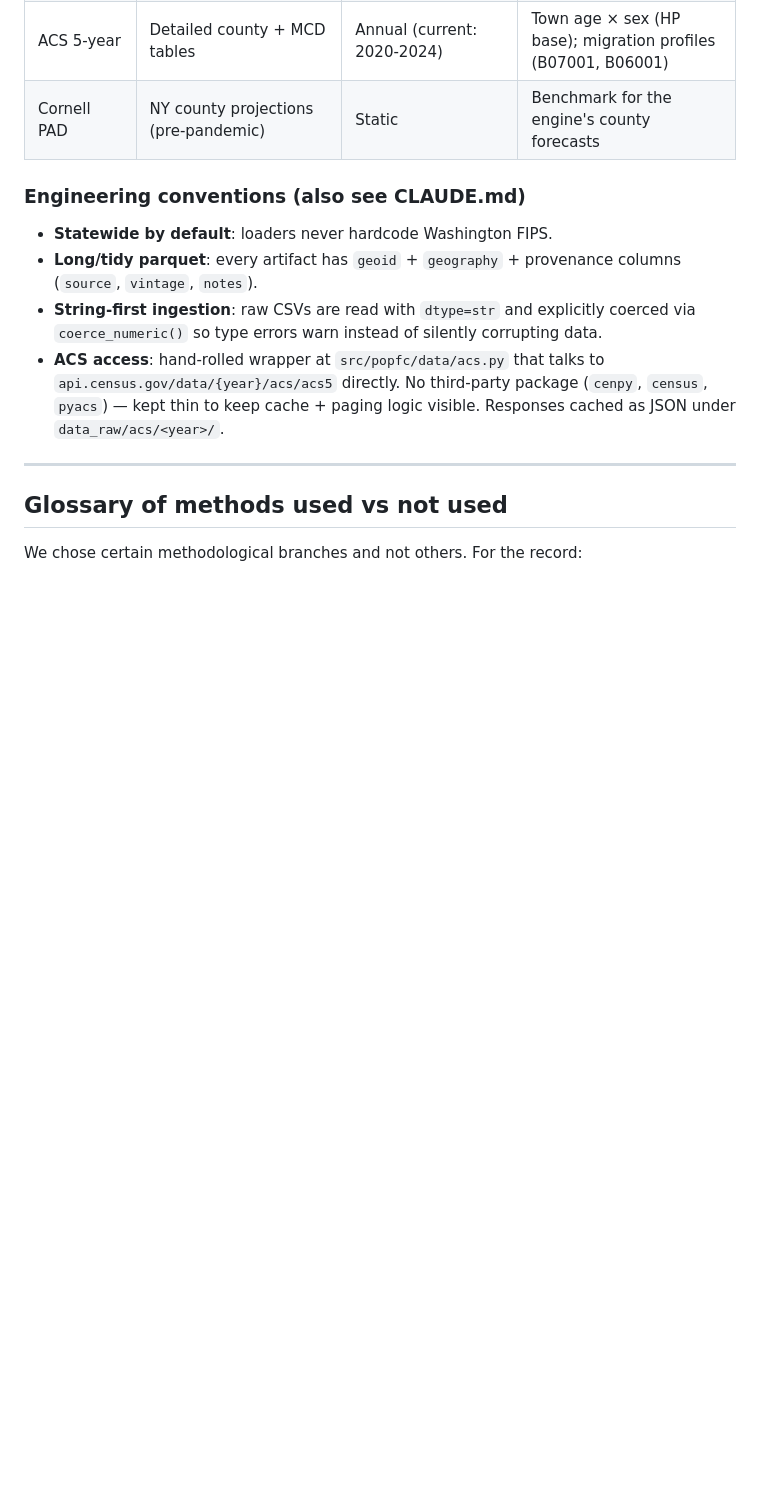
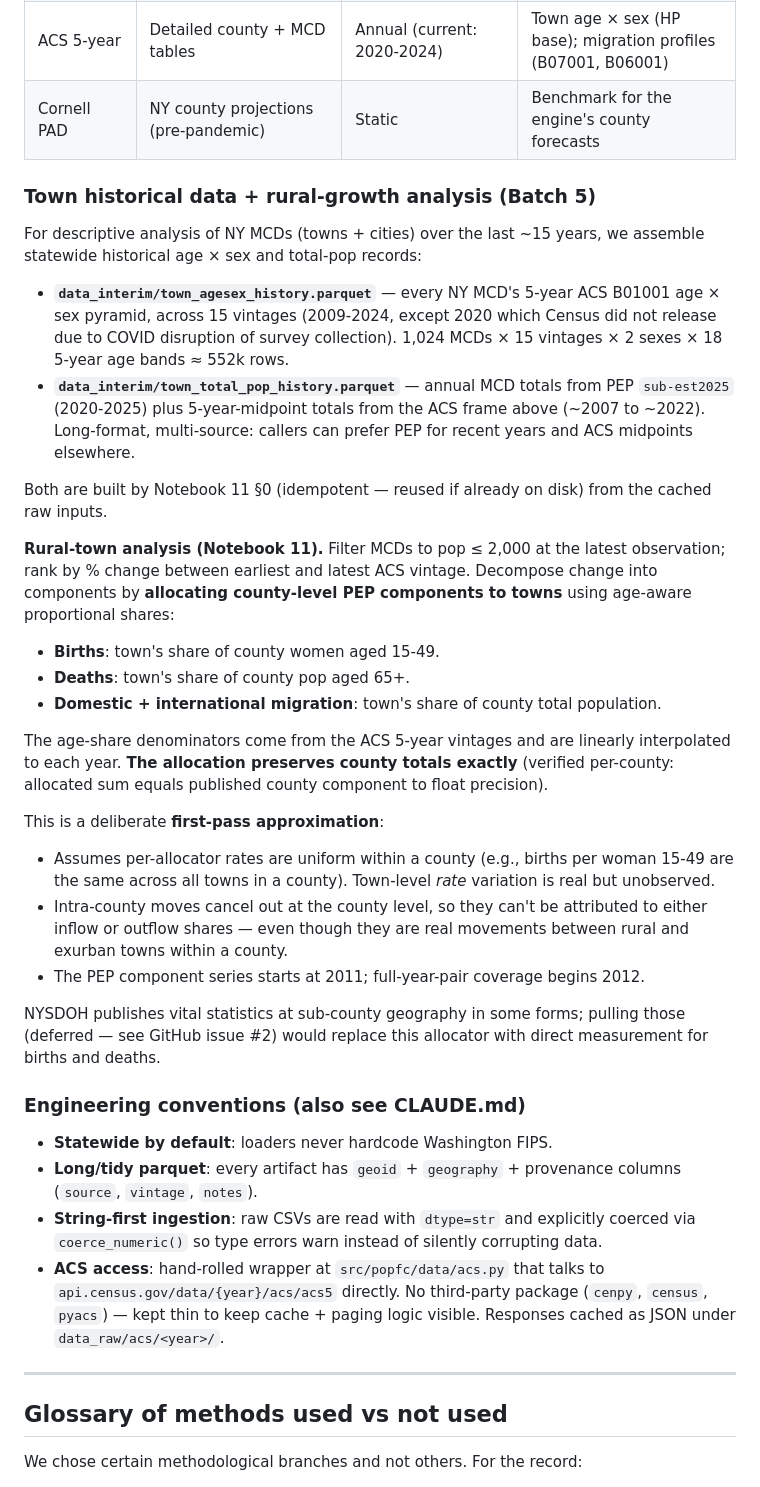
Before and after one commit to donboyd5/popfc, a Markdown page: docs/methodology.md, the part around the change. Rendered like a GitHub page; blank space fills up the shorter version.

```diff
--- a/docs/methodology.md
+++ b/docs/methodology.md
@@ -426,6 +426,57 @@ For full coverage details see `docs/data_dictionary.md`. Briefly:
 | ACS 5-year | Detailed county + MCD tables | Annual (current: 2020-2024) | Town age × sex (HP base); migration profiles (B07001, B06001) |
 | Cornell PAD | NY county projections (pre-pandemic) | Static | Benchmark for the engine's county forecasts |
 
+### Town historical data + rural-growth analysis (Batch 5)
+
+For descriptive analysis of NY MCDs (towns + cities) over the last
+~15 years, we assemble statewide historical age × sex and total-pop
+records:
+
+- **`data_interim/town_agesex_history.parquet`** — every NY MCD's
+  5-year ACS B01001 age × sex pyramid, across 15 vintages
+  (2009-2024, except 2020 which Census did not release due to COVID
+  disruption of survey collection). 1,024 MCDs × 15 vintages × 2
+  sexes × 18 5-year age bands ≈ 552k rows.
+- **`data_interim/town_total_pop_history.parquet`** — annual MCD
+  totals from PEP `sub-est2025` (2020-2025) plus 5-year-midpoint
+  totals from the ACS frame above (~2007 to ~2022). Long-format,
+  multi-source: callers can prefer PEP for recent years and ACS
+  midpoints elsewhere.
+
+Both are built by Notebook 11 §0 (idempotent — reused if already on
+disk) from the cached raw inputs.
+
+**Rural-town analysis (Notebook 11).** Filter MCDs to pop ≤ 2,000 at
+the latest observation; rank by % change between earliest and latest
+ACS vintage. Decompose change into components by **allocating
+county-level PEP components to towns** using age-aware proportional
+shares:
+
+- **Births**: town's share of county women aged 15-49.
+- **Deaths**: town's share of county pop aged 65+.
+- **Domestic + international migration**: town's share of county
+  total population.
+
+The age-share denominators come from the ACS 5-year vintages and are
+linearly interpolated to each year. **The allocation preserves county
+totals exactly** (verified per-county: allocated sum equals published
+county component to float precision).
+
+This is a deliberate **first-pass approximation**:
+
+- Assumes per-allocator rates are uniform within a county (e.g.,
+  births per woman 15-49 are the same across all towns in a county).
+  Town-level *rate* variation is real but unobserved.
+- Intra-county moves cancel out at the county level, so they can't be
+  attributed to either inflow or outflow shares — even though they
+  are real movements between rural and exurban towns within a county.
+- The PEP component series starts at 2011; full-year-pair coverage
+  begins 2012.
+
+NYSDOH publishes vital statistics at sub-county geography in some
+forms; pulling those (deferred — see GitHub issue #2) would replace
+this allocator with direct measurement for births and deaths.
+
 ### Engineering conventions (also see CLAUDE.md)
 
 - **Statewide by default**: loaders never hardcode Washington FIPS.
```
Also changed, not shown: docs/changelog.md (+71 -1 lines).
